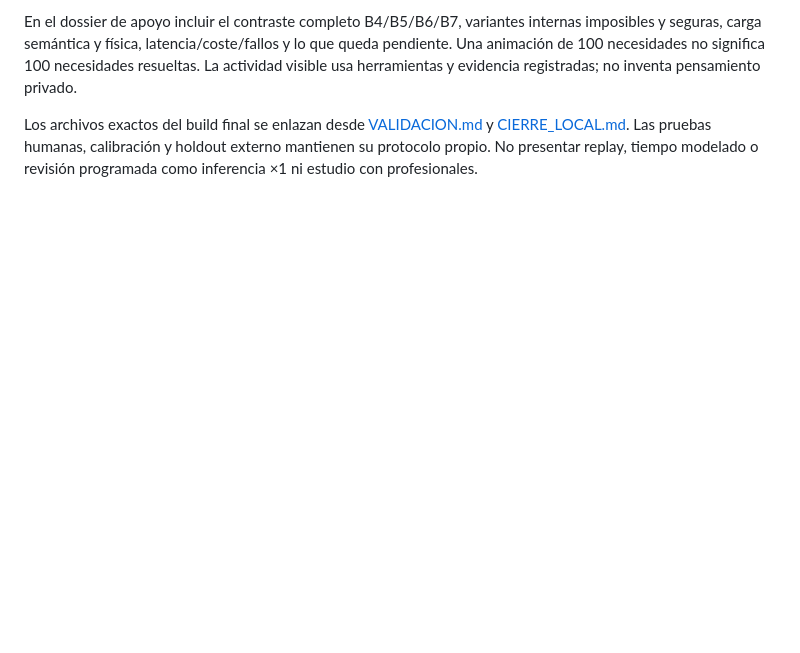
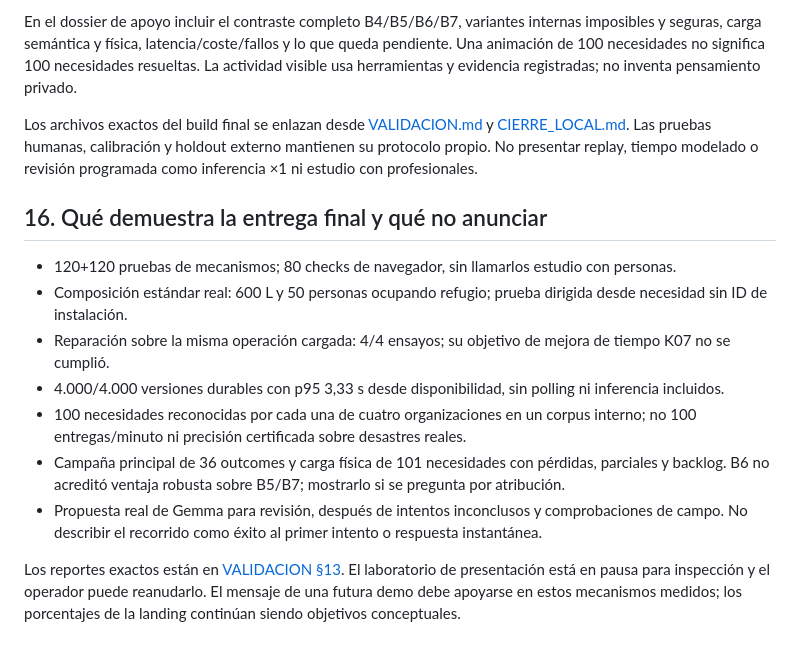
Before and after one commit to Hi-io/disaster-response-simulator, a Markdown page: docs/DEMO.md, the part around the change. GitHub-like rendering; blank space fills up the shorter version.

```diff
--- a/docs/DEMO.md
+++ b/docs/DEMO.md
@@ -232,3 +232,15 @@ Mostrar una necesidad recibida, la consulta real del modelo, la propuesta con co
 En el dossier de apoyo incluir el contraste completo B4/B5/B6/B7, variantes internas imposibles y seguras, carga semántica y física, latencia/coste/fallos y lo que queda pendiente. Una animación de 100 necesidades no significa 100 necesidades resueltas. La actividad visible usa herramientas y evidencia registradas; no inventa pensamiento privado.
 
 Los archivos exactos del build final se enlazan desde [VALIDACION.md](VALIDACION.md) y [CIERRE_LOCAL.md](CIERRE_LOCAL.md). Las pruebas humanas, calibración y holdout externo mantienen su protocolo propio. No presentar replay, tiempo modelado o revisión programada como inferencia ×1 ni estudio con profesionales.
+
+## 16. Qué demuestra la entrega final y qué no anunciar
+
+- 120+120 pruebas de mecanismos; 80 checks de navegador, sin llamarlos estudio con personas.
+- Composición estándar real: 600 L y 50 personas ocupando refugio; prueba dirigida desde necesidad sin ID de instalación.
+- Reparación sobre la misma operación cargada: 4/4 ensayos; su objetivo de mejora de tiempo K07 no se cumplió.
+- 4.000/4.000 versiones durables con p95 3,33 s desde disponibilidad, sin polling ni inferencia incluidos.
+- 100 necesidades reconocidas por cada una de cuatro organizaciones en un corpus interno; no 100 entregas/minuto ni precisión certificada sobre desastres reales.
+- Campaña principal de 36 outcomes y carga física de 101 necesidades con pérdidas, parciales y backlog. B6 no acreditó ventaja robusta sobre B5/B7; mostrarlo si se pregunta por atribución.
+- Propuesta real de Gemma para revisión, después de intentos inconclusos y comprobaciones de campo. No describir el recorrido como éxito al primer intento o respuesta instantánea.
+
+Los reportes exactos están en [VALIDACION §13](VALIDACION.md#13-resultados-finales-de-la-entrega-local--13-de-octubre-de-2026-tokio). El laboratorio de presentación está en pausa para inspección y el operador puede reanudarlo. El mensaje de una futura demo debe apoyarse en estos mecanismos medidos; los porcentajes de la landing continúan siendo objetivos conceptuales.
```
Also changed, not shown: docs/PLATAFORMA.md (+7 -1 lines), docs/SIMULADOR.md (+8 -0 lines).
